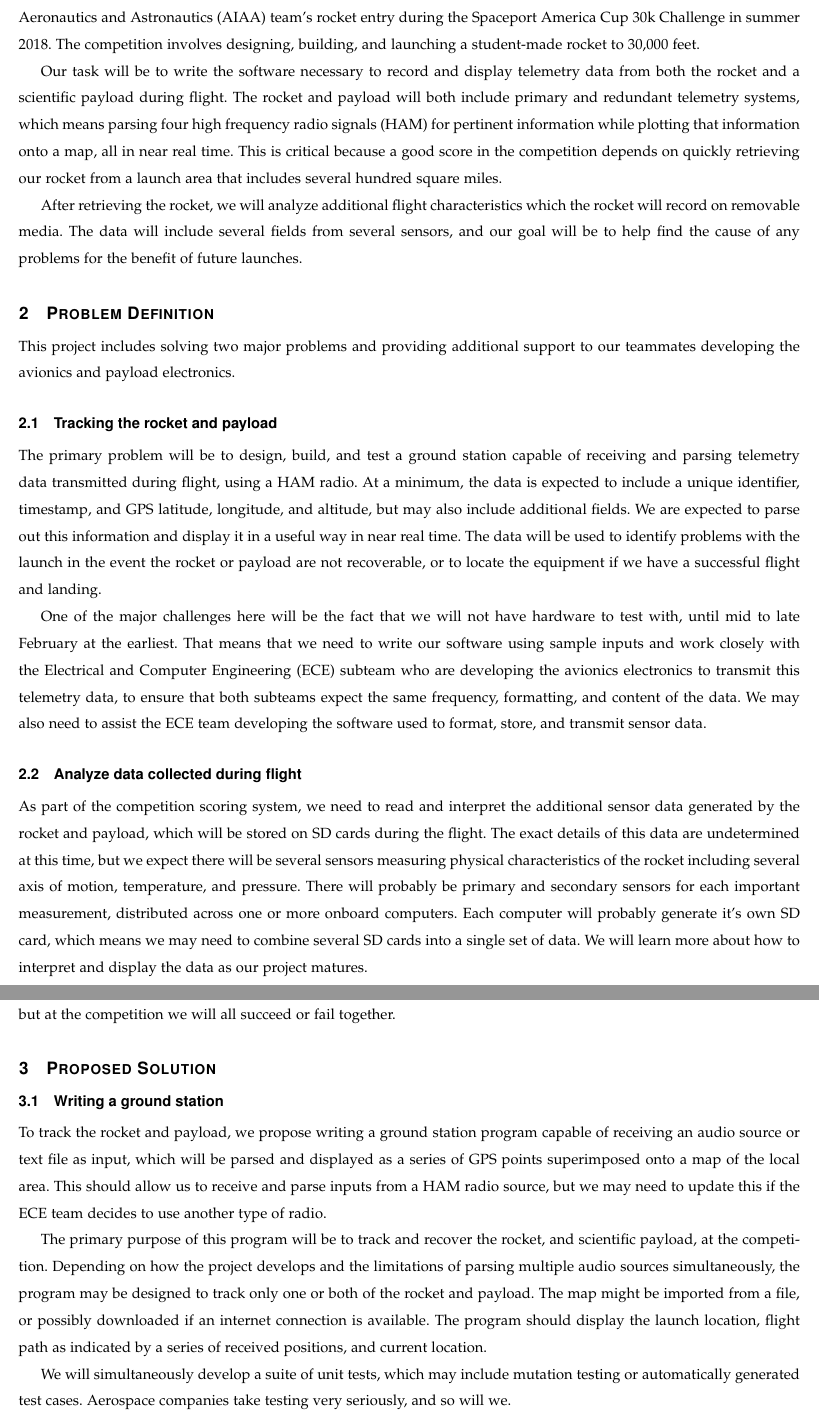
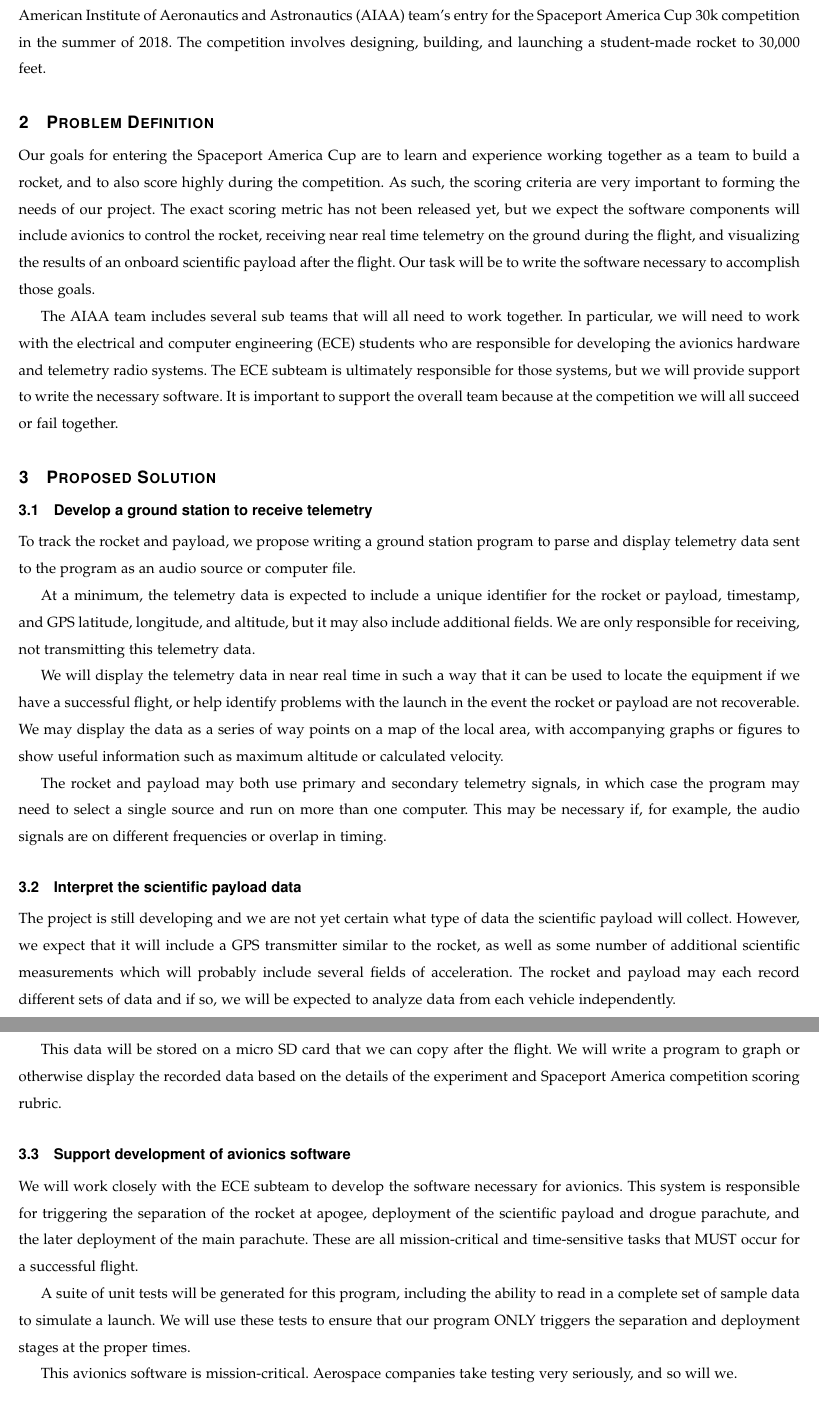
Before and after one commit to OregonStateRocketry/30k2018-CS-Capstone, a LaTeX problem sheet (Assignments/Problem_Statement/Drafts/Group/cs_problem_statement.tex): two parts of pages 3 and 4 of 5, joined at a grey line, cut so that both start at the same text. Compiled offline with pdfLaTeX; a missing font is replaced by an installed copy or a similar font; a LaTeX package or settings file that is missing is left out.

Commit message:
Update group draft based on feedback

```diff
--- a/Assignments/Problem_Statement/Drafts/Group/cs_problem_statement.tex
+++ b/Assignments/Problem_Statement/Drafts/Group/cs_problem_statement.tex
@@ -13,7 +13,7 @@
 \def \GroupMemberOne{			Joshua Novak}
 \def \GroupMemberTwo{			Allison Sladek}
 \def \GroupMemberThree{			Levi Willmeth}
-\def \CapstoneProjectName{		30K Rocket Competition 2018}
+\def \CapstoneProjectName{		30K Rocket Spaceport America}
 \def \CapstoneSponsorCompany{	Oregon State University}
 \def \CapstoneSponsorPerson{	Dr. Nancy Squires}
 
@@ -83,42 +83,41 @@
 
 % 8. Project abstract summarizing the entire document in 100-150 words.
 \section{Project Overview}
-This capstone project will consist of software to support the Oregon State University (OSU) American Institute of Aeronautics and Astronautics (AIAA) team's rocket entry during the Spaceport America Cup 30k Challenge in summer 2018.  The competition involves designing, building, and launching a student-made rocket to 30,000 feet.
-
-Our task will be to write the software necessary to record and display telemetry data from both the rocket and a scientific payload during flight.  The rocket and payload will both include primary and redundant telemetry systems, which means parsing four high frequency radio signals (HAM) for pertinent information while plotting that information onto a map, all in near real time.  This is critical because a good score in the competition depends on quickly retrieving our rocket from a launch area that includes several hundred square miles.
-
-After retrieving the rocket, we will analyze additional flight characteristics which the rocket will record on removable media.  The data will include several fields from several sensors, and our goal will be to help find the cause of any problems for the benefit of future launches.
+This computer science (CS) capstone project will include writing software to support the Oregon State University (OSU) American Institute of Aeronautics and Astronautics (AIAA) team's entry for the Spaceport America Cup 30k competition in the summer of 2018.  The competition involves designing, building, and launching a student-made rocket to 30,000 feet.
 
 % 9. Definition and description of the problem you are trying to solve.
 \section{Problem Definition}
-This project includes solving two major problems and providing additional support to our teammates developing the avionics and payload electronics.
 
-\subsection{Tracking the rocket and payload}
-The primary problem will be to design, build, and test a ground station capable of receiving and parsing telemetry data transmitted during flight, using a HAM radio.  At a minimum, the data is expected to include a unique identifier, timestamp, and GPS latitude, longitude, and altitude, but may also include additional fields.  We are expected to parse out this information and display it in a useful way in near real time.  The data will be used to identify problems with the launch in the event the rocket or payload are not recoverable, or to locate the equipment if we have a successful flight and landing.
+Our goals for entering the Spaceport America Cup are to learn and experience working together as a team to build a rocket, and to also score highly during the competition.  As such, the scoring criteria are very important to forming the needs of our project.  The exact scoring metric has not been released yet, but we expect the software components will include avionics to control the rocket, receiving near real time telemetry on the ground during the flight, and visualizing the results of an onboard scientific payload after the flight.  Our task will be to write the software necessary to accomplish those goals.
 
-One of the major challenges here will be the fact that we will not have hardware to test with, until mid to late February at the earliest.  That means that we need to write our software using sample inputs and work closely with the Electrical and Computer Engineering (ECE) subteam who are developing the avionics electronics to transmit this telemetry data, to ensure that both subteams expect the same frequency, formatting, and content of the data.  We may also need to assist the ECE team developing the software used to format, store, and transmit sensor data.
-
-\subsection{Analyze data collected during flight}
-As part of the competition scoring system, we need to read and interpret the additional sensor data generated by the rocket and payload, which will be stored on SD cards during the flight.  The exact details of this data are undetermined at this time, but we expect there will be several sensors measuring physical characteristics of the rocket including several axis of motion, temperature, and pressure.  There will probably be primary and secondary sensors for each important measurement, distributed across one or more onboard computers.  Each computer will probably generate it's own SD card, which means we may need to combine several SD cards into a single set of data.  We will learn more about how to interpret and display the data as our project matures.
-
-\subsection{Support the rest of the AIAA team}
-Another very important task will be to support the team in any way necessary.  We may need to help write software for the avionics or payload subgroups, sand carbon fiber to meet a structural deadline, or help to locate and recruit sponsorships to make the project financially possible.  Each subgroup has the intention of covering their own workload, but at the competition we will all succeed or fail together.
+The AIAA team includes several sub teams that will all need to work together.  In particular, we will need to work with the electrical and computer engineering (ECE) students who are responsible for developing the avionics hardware and telemetry radio systems.  The ECE subteam is ultimately responsible for those systems, but we will provide support to write the necessary software.  It is important to support the overall team because at the competition we will all succeed or fail together.
 
 % 10. Proposed solution
 \section{Proposed Solution}
 
-\subsection{Writing a ground station}
-To track the rocket and payload, we propose writing a ground station program capable of receiving an audio source or text file as input, which will be parsed and displayed as a series of GPS points superimposed onto a map of the local area.  This should allow us to receive and parse inputs from a HAM radio source, but we may need to update this if the ECE team decides to use another type of radio.
+\subsection{Develop a ground station to receive telemetry}
+To track the rocket and payload, we propose writing a ground station program to parse and display telemetry data sent to the program as an audio source or computer file.
 
-The primary purpose of this program will be to track and recover the rocket, and scientific payload, at the competition.  Depending on how the project develops and the limitations of parsing multiple audio sources simultaneously, the program may be designed to track only one or both of the rocket and payload.  The map might be imported from a file, or possibly downloaded if an internet connection is available.  The program should display the launch location, flight path as indicated by a series of received positions, and current location.
+At a minimum, the telemetry data is expected to include a unique identifier for the rocket or payload, timestamp, and GPS latitude, longitude, and altitude, but it may also include additional fields.  We are only responsible for receiving, not transmitting this telemetry data.
 
-We will simultaneously develop a suite of unit tests, which may include mutation testing or automatically generated test cases.  Aerospace companies take testing very seriously, and so will we.
+We will display the telemetry data in near real time in such a way that it can be used to locate the equipment if we have a successful flight, or help identify problems with the launch in the event the rocket or payload are not recoverable.  We may display the data as a series of way points on a map of the local area, with accompanying graphs or figures to show useful information such as maximum altitude or calculated velocity.
 
-\subsection{Interpreting the onboard data}
-The project is still developing and the exact data fields are yet to be determined.  However, we anticipate the data fields may include a timestamp, acceleration, gyroscope, magnetometer, temperature, atmospheric pressure, and GPS latitude, longitude, and altitude.  We expect that the rocket and payload will each record different sets of data and that we will be expected to analyze data from each vehicle independently.
+The rocket and payload may both use primary and secondary telemetry signals, in which case the program may need to select a single source and run on more than one computer.  This may be necessary if, for example, the audio signals are on different frequencies or overlap in timing.
 
-\subsection{Supporting the rest of the AIAA team}
-To support the rest of the team, we will attend regular team meetings and try to understand the problems and challenges faced by the other sub groups.  If we see an opportunity to help another subteam with something, we will do our best to do so.  We will also attend the majority of team building and training exercises, as well as all practice rocket launches.
+\subsection{Interpret the scientific payload data}
+The project is still developing and we are not yet certain what type of data the scientific payload will collect.  However, we expect that it will include a GPS transmitter similar to the rocket, as well as some number of additional scientific measurements which will probably include several fields of acceleration.   The rocket and payload may each record different sets of data and if so, we will be expected to analyze data from each vehicle independently.
+
+This data will be stored on a micro SD card that we can copy after the flight.  We will write a program to graph or otherwise display the recorded data based on the details of the experiment and Spaceport America competition scoring rubric.
+
+\subsection{Support development of avionics software}
+We will work closely with the ECE subteam to develop the software necessary for avionics.  This system is responsible for triggering the separation of the rocket at apogee, deployment of the scientific payload and drogue parachute, and the later deployment of the main parachute.  These are all mission-critical and time-sensitive tasks that MUST occur for a successful flight.
+
+A suite of unit tests will be generated for this program, including the ability to read in a complete set of sample data to simulate a launch.  We will use these tests to ensure that our program ONLY triggers the separation and deployment stages at the proper times.
+
+This avionics software is mission-critical.  Aerospace companies take testing very seriously, and so will we.
+
+\subsection{Support the AIAA team as a whole}
+We will attend regular team meetings and try to understand the problems and challenges faced by the other subteams.  If we see an opportunity to help another subteam with something, we will do our best to do so.  We will also attend the majority of team building and training exercises, as well as all practice rocket launches.
 
 Sometimes, supporting the rest of the team means asking for help from them.  In the event that we are the ones who need support, we will talk with our team members and ask for help.  We will stay in communication with our primary sponsor Dr. Nancy Squires, and other team mentors.  We will treat ourselves and other team members with respect, and do our best to create a good working environment both online and in person.
 
```
Also changed, not shown: Assignments/Problem_Statement/Drafts/Group/cs_problem_statement.pdf (deleted), Assignments/Problem_Statement/Drafts/Group/cs_problem_statement.tex (6 more changed lines).
